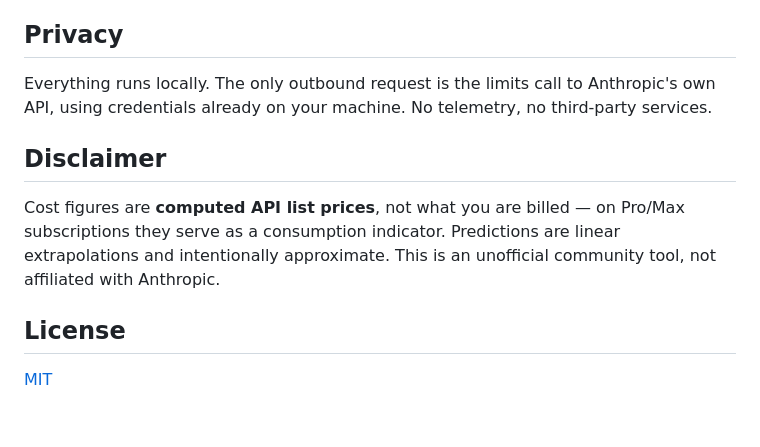
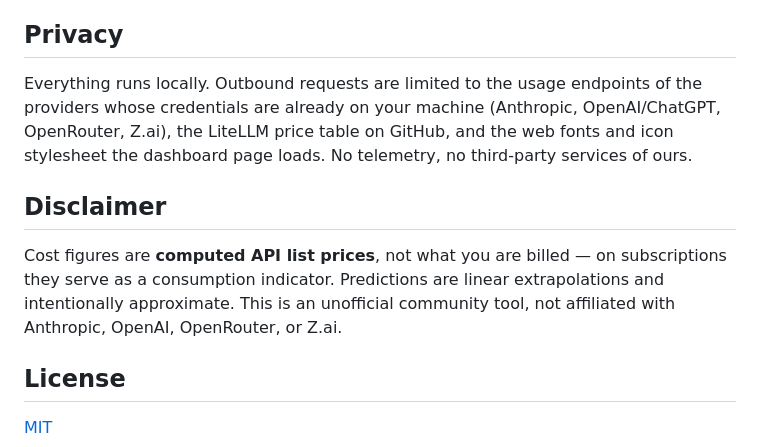
Before and after one commit to jonax1337/ai-usage-tracker, a Markdown page: README.md, the part around one of its changes. GitHub-like rendering; blank space fills up the shorter version.

```diff
--- a/README.md
+++ b/README.md
@@ -135,11 +135,11 @@ npm run check        # typecheck server + frontend (strict mode)
 
 ## Privacy
 
-Everything runs locally. The only outbound request is the limits call to Anthropic's own API, using credentials already on your machine. No telemetry, no third-party services.
+Everything runs locally. Outbound requests are limited to the usage endpoints of the providers whose credentials are already on your machine (Anthropic, OpenAI/ChatGPT, OpenRouter, Z.ai), the LiteLLM price table on GitHub, and the web fonts and icon stylesheet the dashboard page loads. No telemetry, no third-party services of ours.
 
 ## Disclaimer
 
-Cost figures are **computed API list prices**, not what you are billed — on Pro/Max subscriptions they serve as a consumption indicator. Predictions are linear extrapolations and intentionally approximate. This is an unofficial community tool, not affiliated with Anthropic.
+Cost figures are **computed API list prices**, not what you are billed — on subscriptions they serve as a consumption indicator. Predictions are linear extrapolations and intentionally approximate. This is an unofficial community tool, not affiliated with Anthropic, OpenAI, OpenRouter, or Z.ai.
 
 ## License
 
```
Also changed, not shown: other parts of README.md (+18 -18 lines), CHANGELOG.md (+26 -0 lines), docs/screenshot.png, 9 other files.
